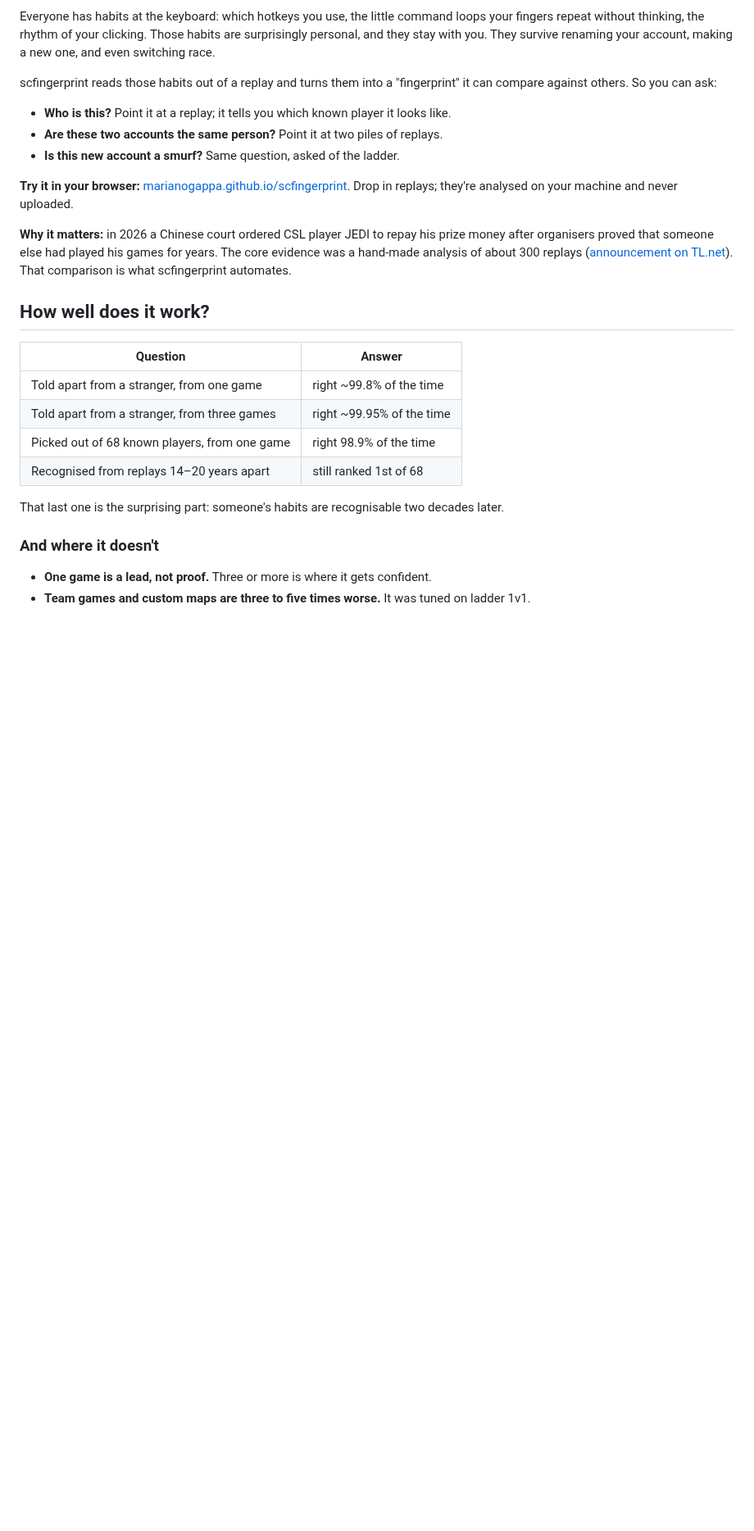
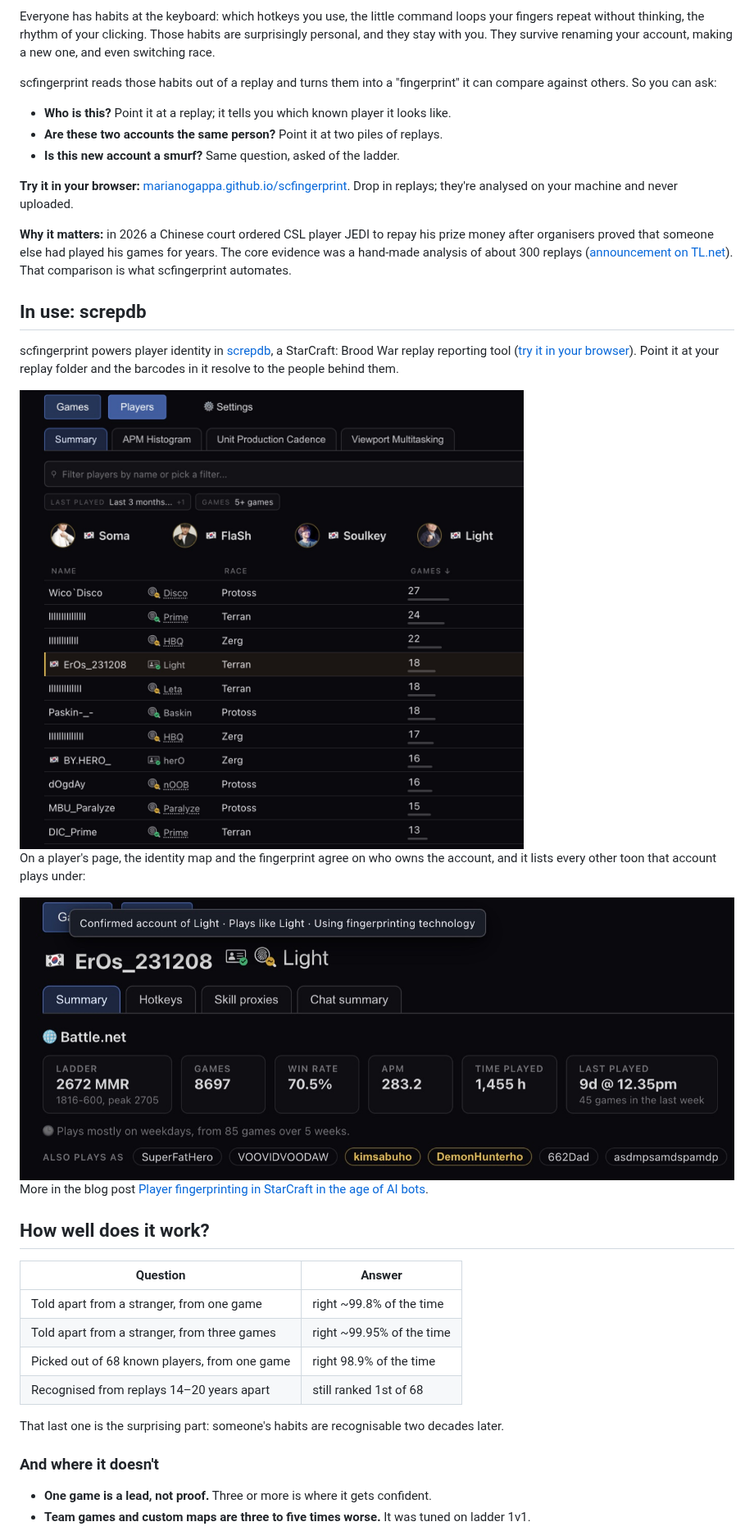
Before and after one commit to marianogappa/scfingerprint, a Markdown page: README.md, the part around the change. Shown at 82% size. Drawn GitHub-style; pictures changed too: docs/images/screpdb-player.jpg (added), docs/images/screpdb-players-list.jpg (added); blank space fills up the shorter version.

Commit message:
docs: show how screpdb uses scfingerprint, with screenshots from the blog post (#73)

```diff
--- a/README.md
+++ b/README.md
@@ -22,6 +22,22 @@ prize money after organisers proved that someone else had played his games for
 years. The core evidence was a hand-made analysis of about 300 replays
 ([announcement on TL.net](https://tl.net/forum/brood-war/646324-a-announcement-on-the-jedi-ringing)). That comparison is what scfingerprint
 automates.
+
+## In use: screpdb
+
+scfingerprint powers player identity in [screpdb](https://github.com/marianogappa/screpdb),
+a StarCraft: Brood War replay reporting tool
+([try it in your browser](https://marianogappa.github.io/screpdb/)). Point it at
+your replay folder and the barcodes in it resolve to the people behind them.
+
+<img width="1400" alt="screpdb's player list, where barcode names resolve to the progamers behind them: Disco, Prime, HBQ, Light, Leta, Baskin, herO, nOOB and Paralyze" src="docs/images/screpdb-players-list.jpg" />
+
+On a player's page, the identity map and the fingerprint agree on who owns the
+account, and it lists every other toon that account plays under:
+
+<img width="1400" alt="screpdb showing the account ErOs_231208 identified as the progamer Light, with a tooltip reading: Confirmed account of Light, plays like Light, using fingerprinting technology" src="docs/images/screpdb-player.jpg" />
+
+More in the blog post [Player fingerprinting in StarCraft in the age of AI bots](https://marianogappa.github.io/software/2026/09/22/player-fingerprinting-in-the-age-of-ai-bots/).
 
 ## How well does it work?
 
```
